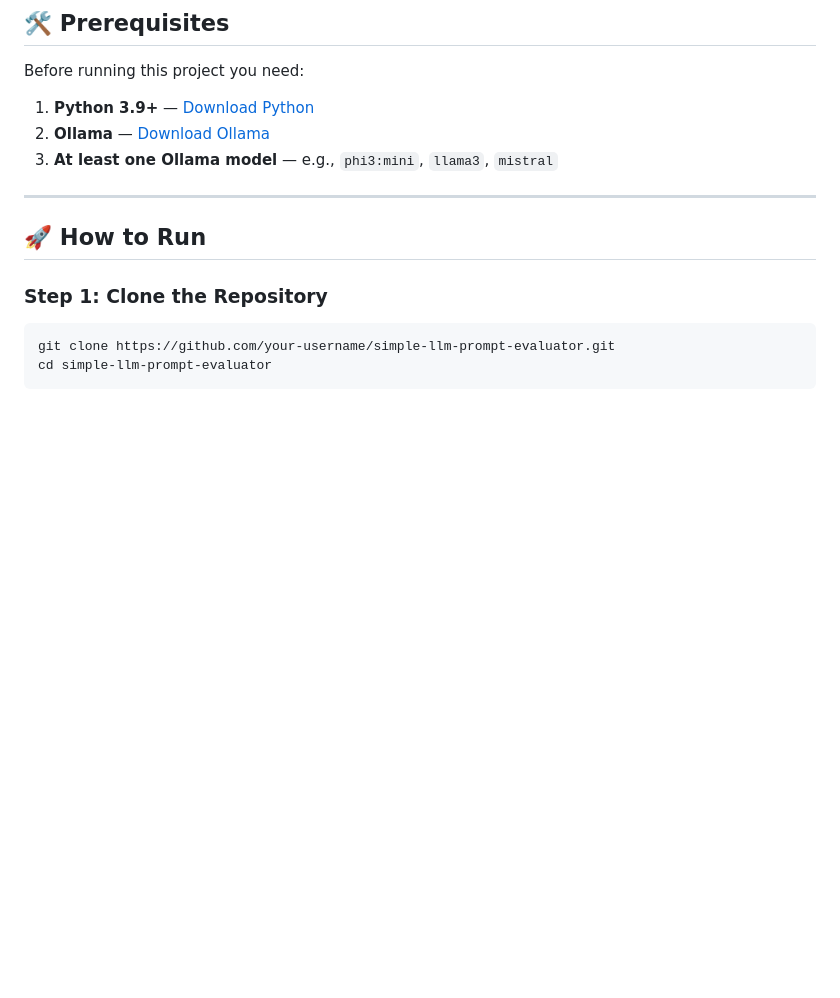
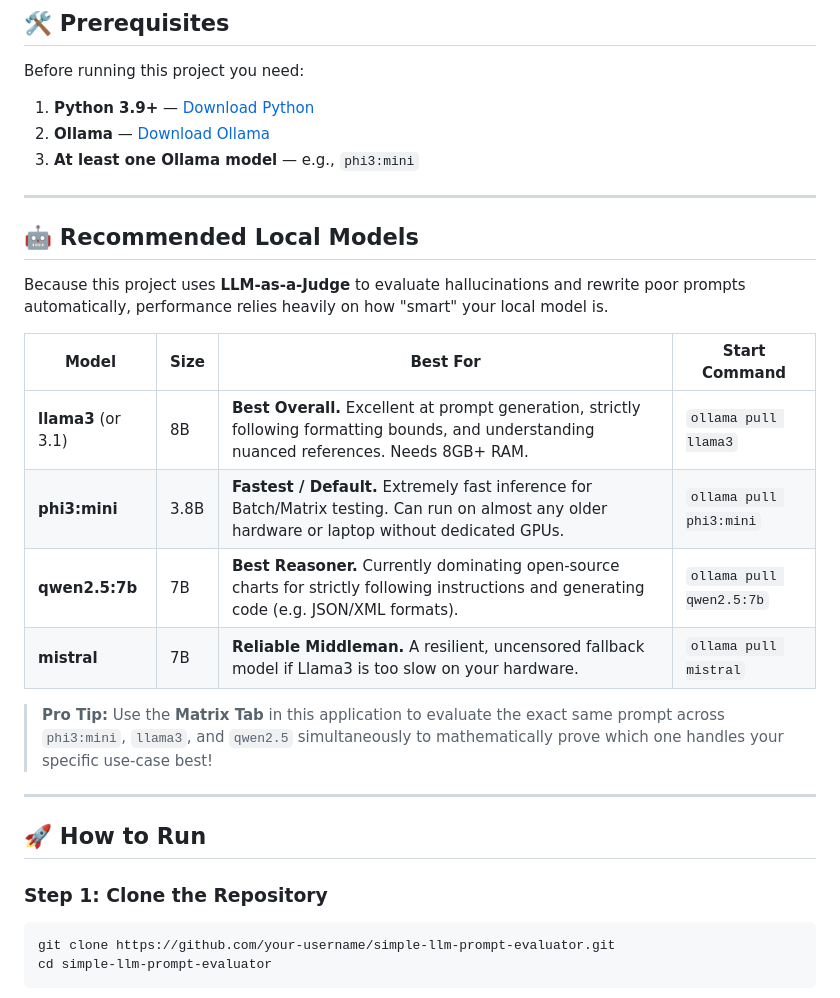
Before and after one commit to RAGHUME/simple-llm-prompt-evaluator, a Markdown page: README.md, the part around the change. GitHub-like rendering; blank space fills up the shorter version.

Commit message:
docs: Add recommended Ollama models section

```diff
--- a/README.md
+++ b/README.md
@@ -28,7 +28,22 @@ Before running this project you need:
 
 1. **Python 3.9+** — [Download Python](https://python.org/downloads)
 2. **Ollama** — [Download Ollama](https://ollama.com/download)
-3. **At least one Ollama model** — e.g., `phi3:mini`, `llama3`, `mistral`
+3. **At least one Ollama model** — e.g., `phi3:mini`
+
+---
+
+## 🤖 Recommended Local Models
+
+Because this project uses **LLM-as-a-Judge** to evaluate hallucinations and rewrite poor prompts automatically, performance relies heavily on how "smart" your local model is.
+
+| Model | Size | Best For | Start Command |
+|-------|------|----------|---------------|
+| **llama3** (or 3.1) | 8B | **Best Overall.** Excellent at prompt generation, strictly following formatting bounds, and understanding nuanced references. Needs 8GB+ RAM. | `ollama pull llama3` |
+| **phi3:mini** | 3.8B | **Fastest / Default.** Extremely fast inference for Batch/Matrix testing. Can run on almost any older hardware or laptop without dedicated GPUs. | `ollama pull phi3:mini` |
+| **qwen2.5:7b** | 7B | **Best Reasoner.** Currently dominating open-source charts for strictly following instructions and generating code (e.g. JSON/XML formats). | `ollama pull qwen2.5:7b` |
+| **mistral** | 7B | **Reliable Middleman.** A resilient, uncensored fallback model if Llama3 is too slow on your hardware. | `ollama pull mistral` |
+
+> **Pro Tip:** Use the **Matrix Tab** in this application to evaluate the exact same prompt across `phi3:mini`, `llama3`, and `qwen2.5` simultaneously to mathematically prove which one handles your specific use-case best!
 
 ---
 
```
